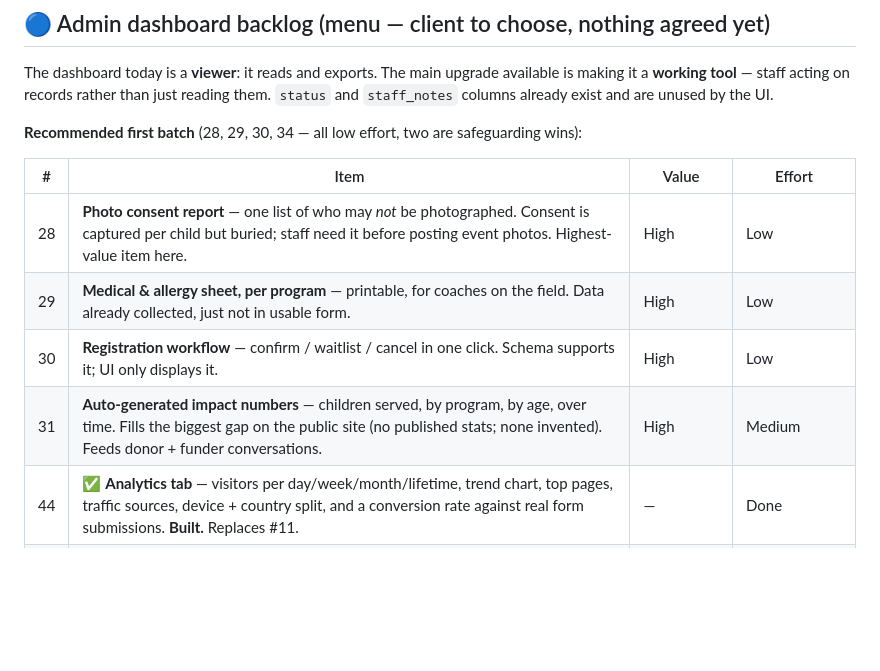
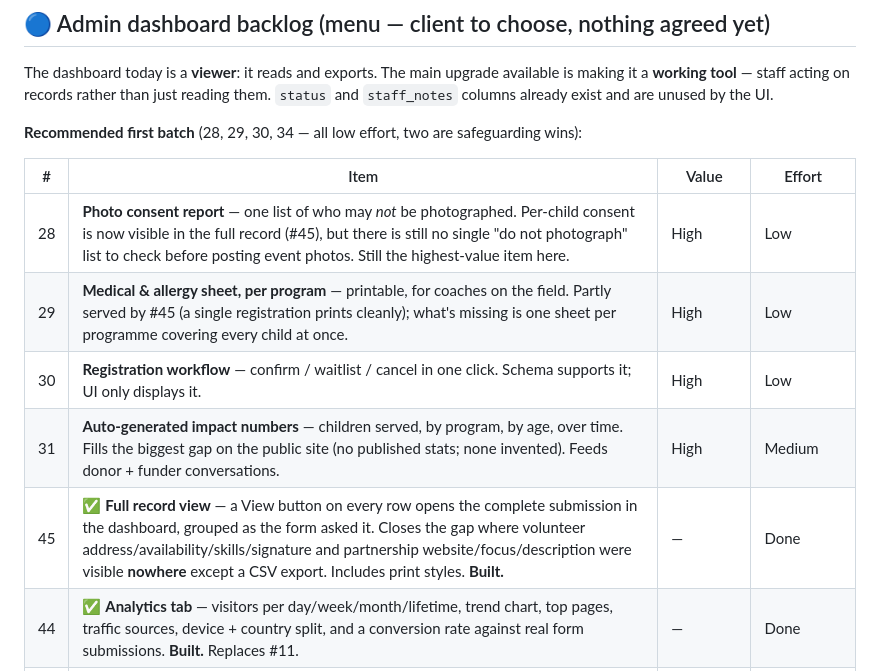
Before and after one commit to funnelVISTA/futureSTARS, a Markdown page: GO-LIVE.md, the part around the change. Drawn GitHub-style; blank space fills up the shorter version.

Commit message:
docs: record the full record view in the backlog
Adds #45 and narrows #28/#29 — per-child photo consent and medical
notes are now readable and printable per record, but the cross-cutting
"who may not be photographed" list and the per-programme medical sheet
are still outstanding.

Co-Authored-By: Claude Opus 4.8 <noreply@anthropic.com>

```diff
--- a/GO-LIVE.md
+++ b/GO-LIVE.md
@@ -70,10 +70,11 @@ unused by the UI.
 
 | # | Item | Value | Effort |
 |---|---|---|---|
-| 28 | **Photo consent report** — one list of who may *not* be photographed. Consent is captured per child but buried; staff need it before posting event photos. Highest-value item here. | High | Low |
-| 29 | **Medical & allergy sheet, per program** — printable, for coaches on the field. Data already collected, just not in usable form. | High | Low |
+| 28 | **Photo consent report** — one list of who may *not* be photographed. Per-child consent is now visible in the full record (#45), but there is still no single "do not photograph" list to check before posting event photos. Still the highest-value item here. | High | Low |
+| 29 | **Medical & allergy sheet, per program** — printable, for coaches on the field. Partly served by #45 (a single registration prints cleanly); what's missing is one sheet per programme covering every child at once. | High | Low |
 | 30 | **Registration workflow** — confirm / waitlist / cancel in one click. Schema supports it; UI only displays it. | High | Low |
 | 31 | **Auto-generated impact numbers** — children served, by program, by age, over time. Fills the biggest gap on the public site (no published stats; none invented). Feeds donor + funder conversations. | High | Medium |
+| 45 | ✅ **Full record view** — a View button on every row opens the complete submission in the dashboard, grouped as the form asked it. Closes the gap where volunteer address/availability/skills/signature and partnership website/focus/description were visible **nowhere** except a CSV export. Includes print styles. **Built.** | — | Done |
 | 44 | ✅ **Analytics tab** — visitors per day/week/month/lifetime, trend chart, top pages, traffic sources, device + country split, and a conversion rate against real form submissions. **Built.** Replaces #11. | — | Done |
 | 32 | **Volunteer screening tracker** — staff-verified flag + CRC **expiry dates**. Currently only shows the applicant's self-reported answer. Highest-stakes record held. | High | Medium |
 | 33 | **Attendance check-in** per session — safeguarding + funder reporting. *Hold until FSF confirms they'd use it.* | High | Medium |
```
